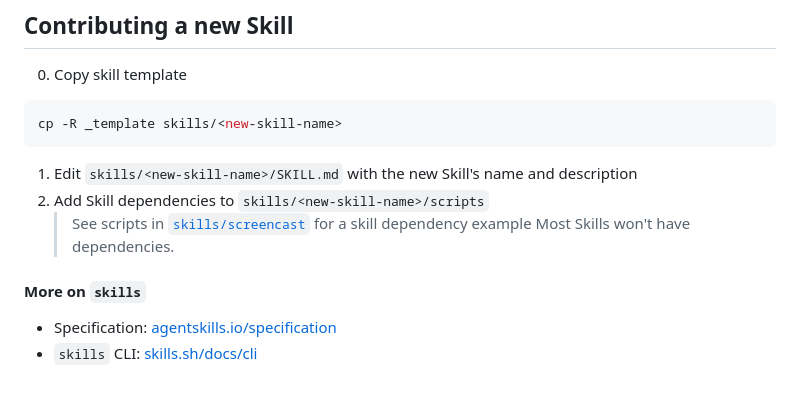
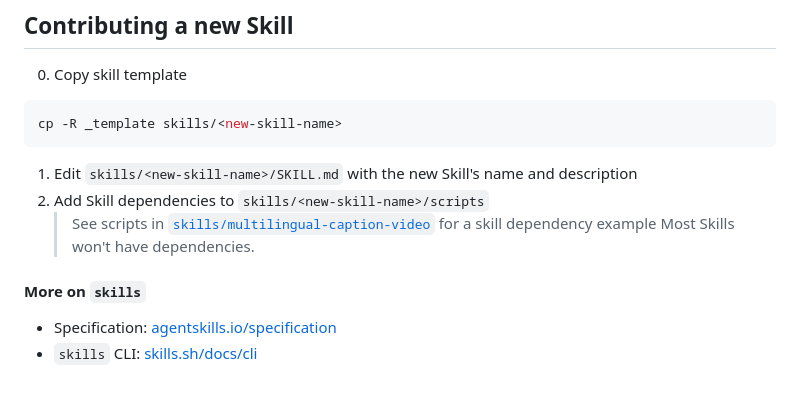
Before and after one commit to o-az/skills, a Markdown page: .github/README.md, the part around the change. Drawn GitHub-style.

```diff
--- a/.github/README.md
+++ b/.github/README.md
@@ -47,10 +47,15 @@ cp -R _template skills/<new-skill-name>
 
 1. Edit `skills/<new-skill-name>/SKILL.md` with the new Skill's name and description
 2. Add Skill dependencies to `skills/<new-skill-name>/scripts`
-   > See scripts in [`skills/screencast`](/skills/screencast) for a skill dependency example
+   > See scripts in [`skills/multilingual-caption-video`](/skills/multilingual-caption-video) for a skill dependency example
    > Most Skills won't have dependencies.
 
 #### More on `skills`
 
 - Specification: [agentskills.io/specification](https:/agentskills.io/specification)
 - `skills` CLI: [skills.sh/docs/cli](https://skills.sh/docs/cli)
+
+<!--
+TODO:
+- add pastebin upload option to `multilingual-caption-video`
+-->
```
Also changed, not shown: skills/multilingual-caption-video/SKILL.md (+1 -7 lines).
